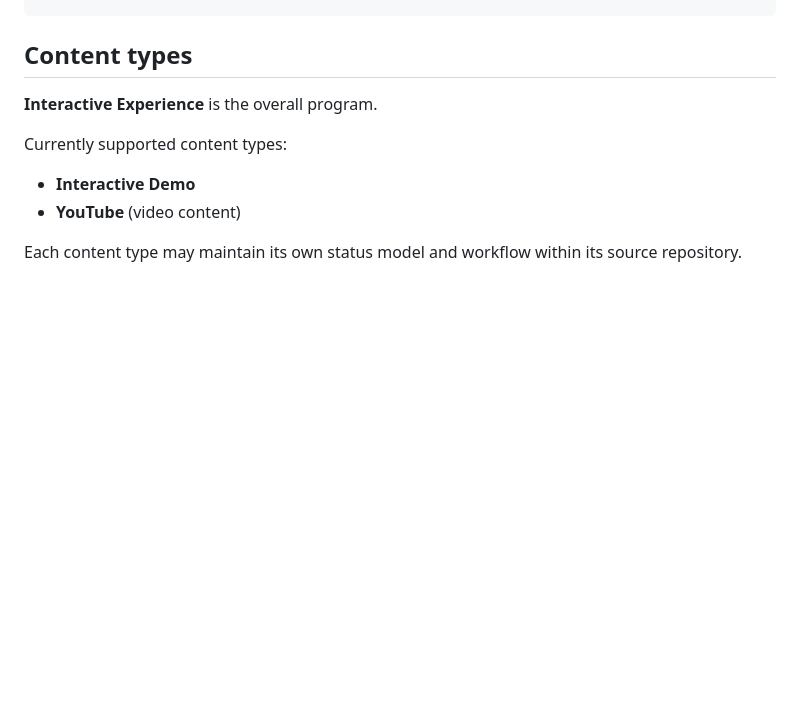
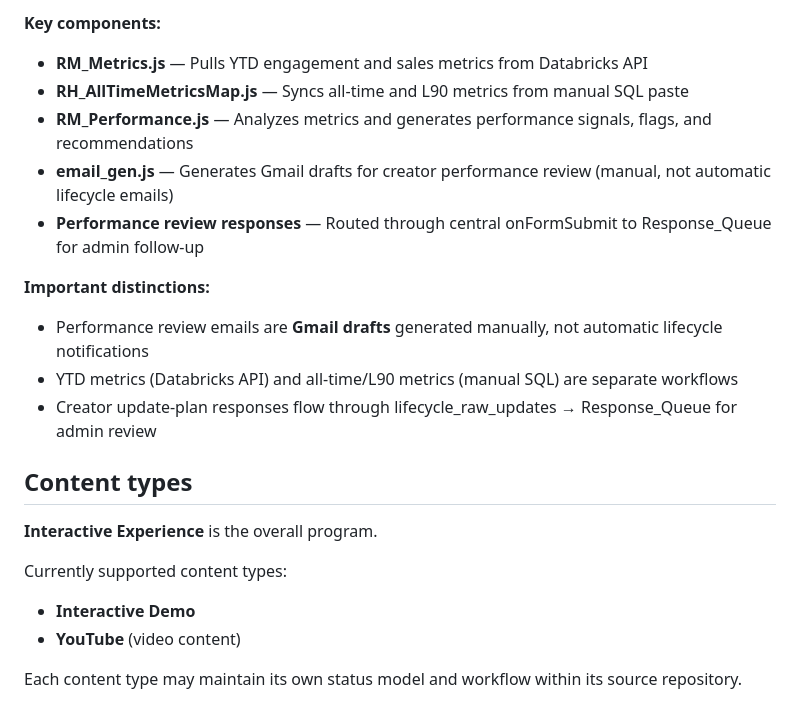
Before and after one commit to rubyyyyang/interactive-experience-hub, a Markdown page: docs/architecture.md, the part around one of its changes. Drawn GitHub-style; blank space fills up the shorter version.

Commit message:
docs: add Hub feature workflow diagrams

```diff
--- a/docs/architecture.md
+++ b/docs/architecture.md
@@ -104,3 +206,15 @@ Lifecycle workflows / Creator notifications / Search & Discovery
+**Key components:**
+- **RM_Metrics.js** — Pulls YTD engagement and sales metrics from Databricks API
+- **RH_AllTimeMetricsMap.js** — Syncs all-time and L90 metrics from manual SQL paste
+- **RM_Performance.js** — Analyzes metrics and generates performance signals, flags, and recommendations
+- **email_gen.js** — Generates Gmail drafts for creator performance review (manual, not automatic lifecycle emails)
+- **Performance review responses** — Routed through central onFormSubmit to Response_Queue for admin follow-up
+
+**Important distinctions:**
+- Performance review emails are **Gmail drafts** generated manually, not automatic lifecycle notifications
+- YTD metrics (Databricks API) and all-time/L90 metrics (manual SQL) are separate workflows
+- Creator update-plan responses flow through lifecycle_raw_updates → Response_Queue for admin review
+
 ## Content types
 
 **Interactive Experience** is the overall program.
```
Also changed, not shown: other parts of docs/architecture.md (+102 -0 lines).
